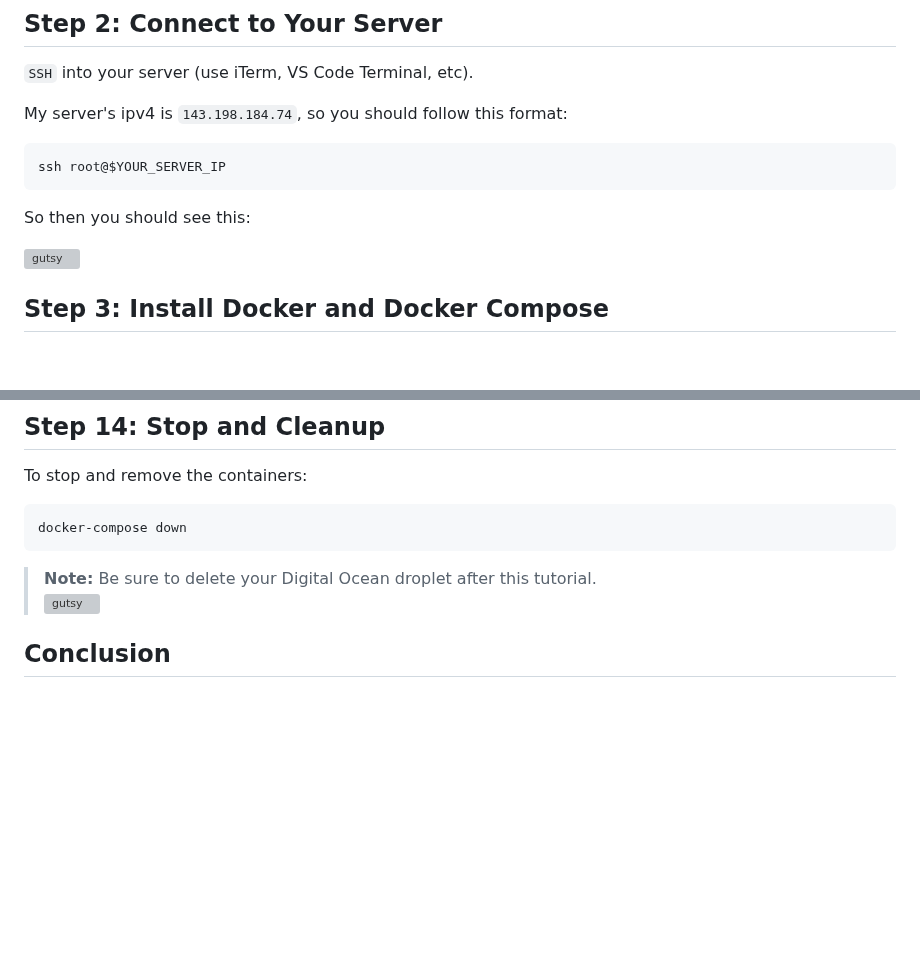
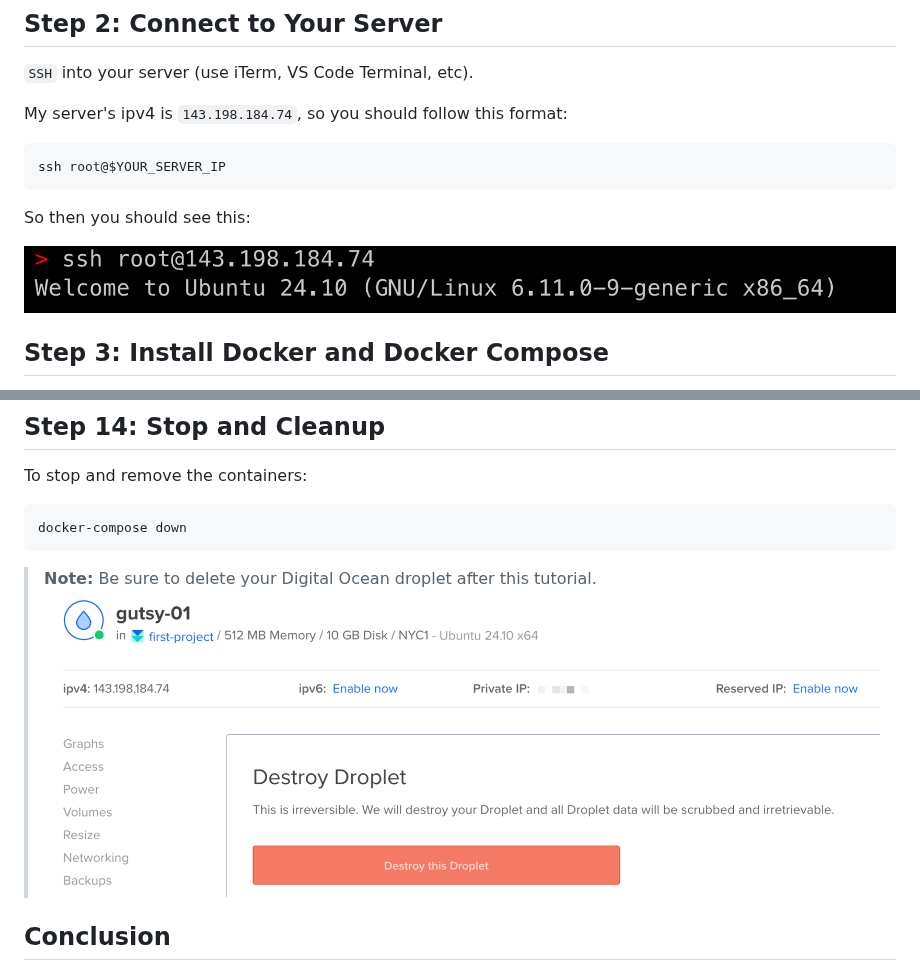
Before and after one commit to waltribeiro/gutsy, a Markdown page: README.md, 2 parts joined by grey strips. Drawn GitHub-style; blank space fills up the shorter version; grey boxes are pictures that could not be loaded.

Commit message:
fixed image url

````diff
--- a/README.md
+++ b/README.md
@@ -54,7 +54,7 @@ ssh root@$YOUR_SERVER_IP
 
 So then you should see this:
 
-![gutsy](/gutsy/images/image-gutsy-02.png)
+![gutsy](images/image-gutsy-02.png)
 
 
 ## Step 3: Install Docker and Docker Compose
@@ -328,7 +328,7 @@ To stop and remove the containers:
 docker-compose down
 ```
 
-> **Note:** Be sure to delete your Digital Ocean droplet after this tutorial. <br></br> ![gutsy](/gutsy/images/image-gutsy-04.png)
+> **Note:** Be sure to delete your Digital Ocean droplet after this tutorial. <br></br> ![gutsy](images/image-gutsy-04.png)
 
 ## Conclusion
 That's it! You just successfully deployed a secure web app using Docker, Nginx, and TLS authentication! If security is important to you, then [check out Gutsy](https://gutsy.com/)!
````
